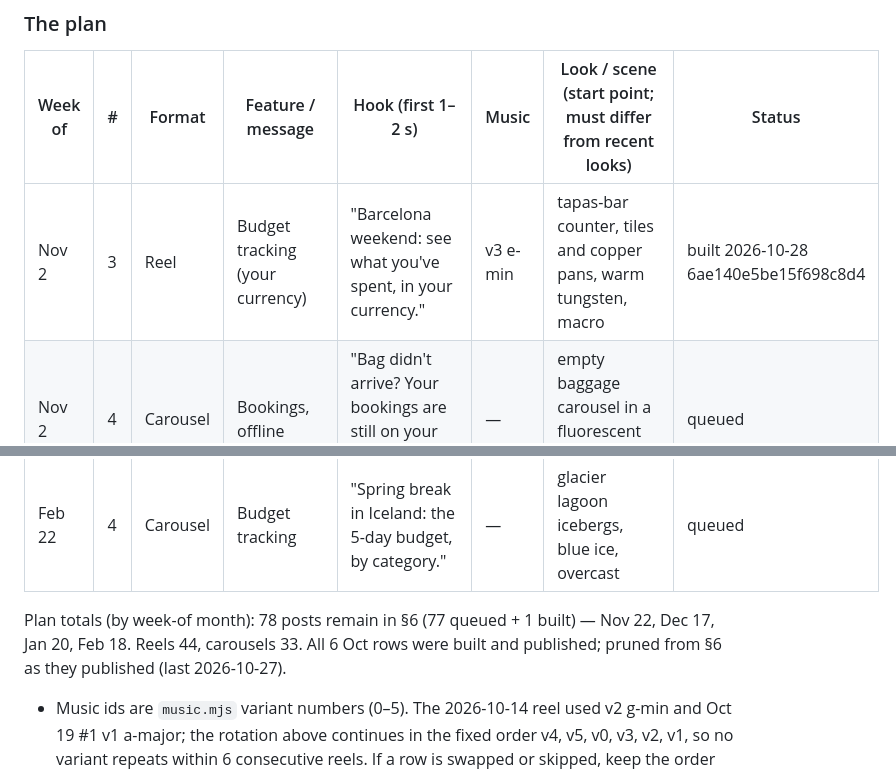
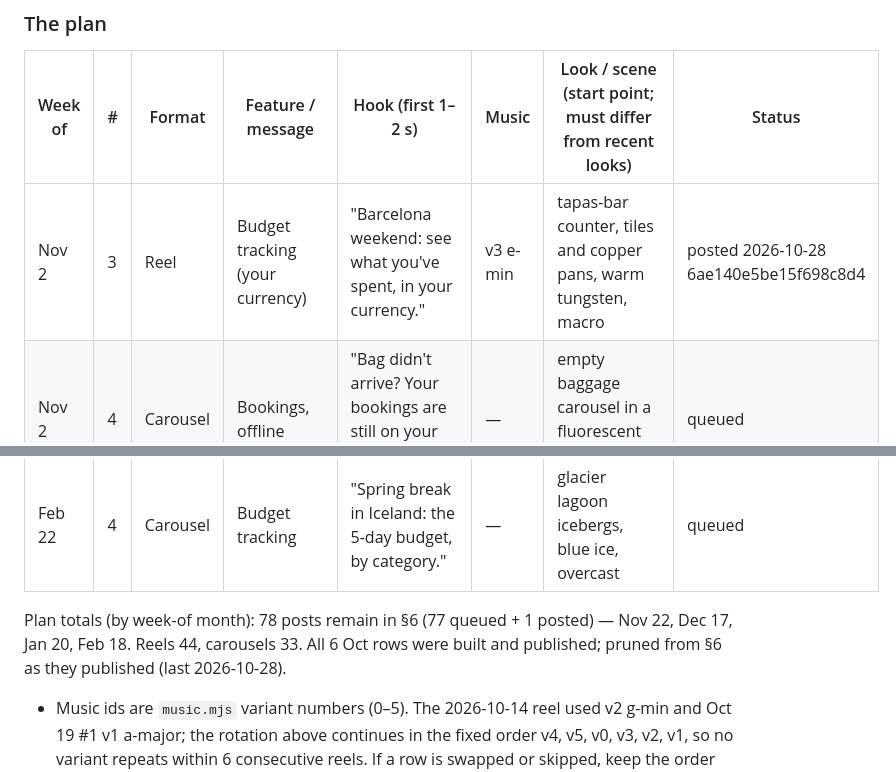
Before and after one commit to 12fdk/travel-stories.12f.dk, a Markdown page: marketing.md, 2 parts joined by grey strips. Drawn GitHub-style.

Commit message:
marketing.md: Nov 2 #3 (6ae140e5be15f698c8d4) published early — status -> posted
The post published 2026-10-28T00:31Z (~20 min after creation), ahead of its
scheduledAt 2026-11-02T15:00Z (publish-social treats scheduledAt as a lower
bound; the 20h gap is the real floor). Adds a PUBLISHED-EARLY §8 row and flips
the §6 status to posted so plan_prune removes it next run.

Co-Authored-By: Claude Sonnet 5.5 <noreply@anthropic.com>

```diff
--- a/marketing.md
+++ b/marketing.md
@@ -221,7 +221,7 @@ weeks. Hooks never state an unverified date or any statistic.
 
 | Week of | # | Format | Feature / message | Hook (first 1–2 s) | Music | Look / scene (start point; must differ from recent looks) | Status |
 |---|---|---|---|---|---|---|---|
-| Nov 2 | 3 | Reel | Budget tracking (your currency) | "Barcelona weekend: see what you've spent, in your currency." | v3 e-min | tapas-bar counter, tiles and copper pans, warm tungsten, macro | built 2026-10-28 6ae140e5be15f698c8d4 |
+| Nov 2 | 3 | Reel | Budget tracking (your currency) | "Barcelona weekend: see what you've spent, in your currency." | v3 e-min | tapas-bar counter, tiles and copper pans, warm tungsten, macro | posted 2026-10-28 6ae140e5be15f698c8d4 |
 | Nov 2 | 4 | Carousel | Bookings, offline | "Bag didn't arrive? Your bookings are still on your phone, offline." | — | empty baggage carousel in a fluorescent arrivals hall, cold greens | queued |
 | Nov 2 | 5 | Reel | Packing list (ski) | "First ski week in the Alps: a packing list you won't rebuild next year." | v2 g-min | ski boots and gloves on a chalet floor, snow light through the window, white and pale wood | queued |
 | Nov 9 | 1 | Reel | Trip sharing (Premium) | "Paris with friends: send everyone the same day-by-day plan." | v1 a-major | Paris zinc rooftops and chimneys at sunrise, pink haze | queued |
@@ -299,7 +299,7 @@ weeks. Hooks never state an unverified date or any statistic.
 | Feb 22 | 3 | Reel | Offline access | "Easter hike on the Amalfi Coast's Path of the Gods, no signal: the day plan still opens." | v2 g-min | terraced lemon groves on cliffs, hazy spring sun | queued |
 | Feb 22 | 4 | Carousel | Budget tracking | "Spring break in Iceland: the 5-day budget, by category." | — | glacier lagoon icebergs, blue ice, overcast | queued |
 
-Plan totals (by week-of month): 78 posts remain in §6 (77 queued + 1 built) — Nov 22, Dec 17, Jan 20, Feb 18. Reels 44, carousels 33. All 6 Oct rows were built and published; pruned from §6 as they published (last 2026-10-27).
+Plan totals (by week-of month): 78 posts remain in §6 (77 queued + 1 posted) — Nov 22, Dec 17, Jan 20, Feb 18. Reels 44, carousels 33. All 6 Oct rows were built and published; pruned from §6 as they published (last 2026-10-28).
 
 - Music ids are `music.mjs` variant numbers (0–5). The 2026-10-14 reel used
   v2 g-min and Oct 19 #1 v1 a-major; the rotation above continues in the fixed
```
Also changed, not shown: other parts of marketing.md (+1 -0 lines).
